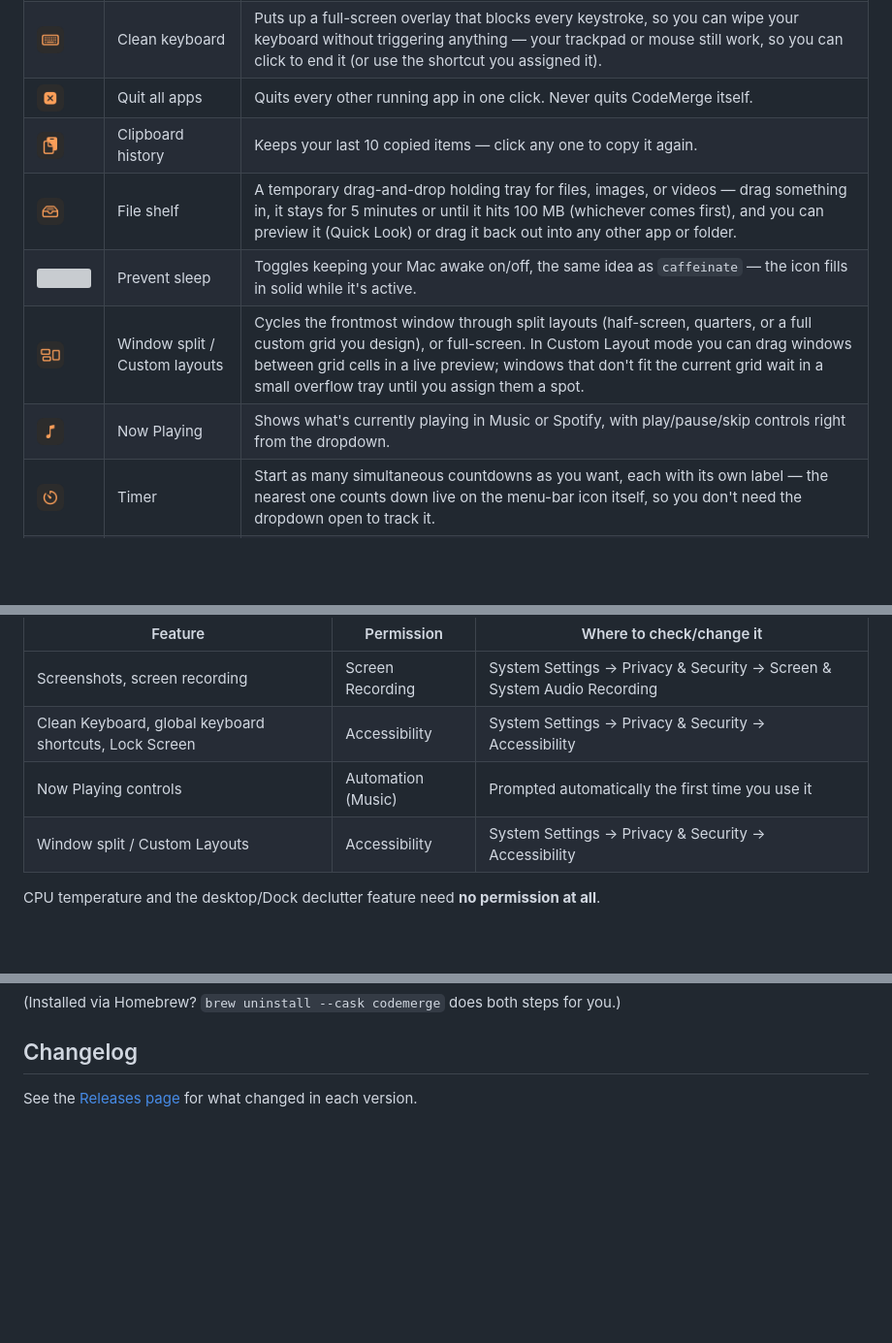
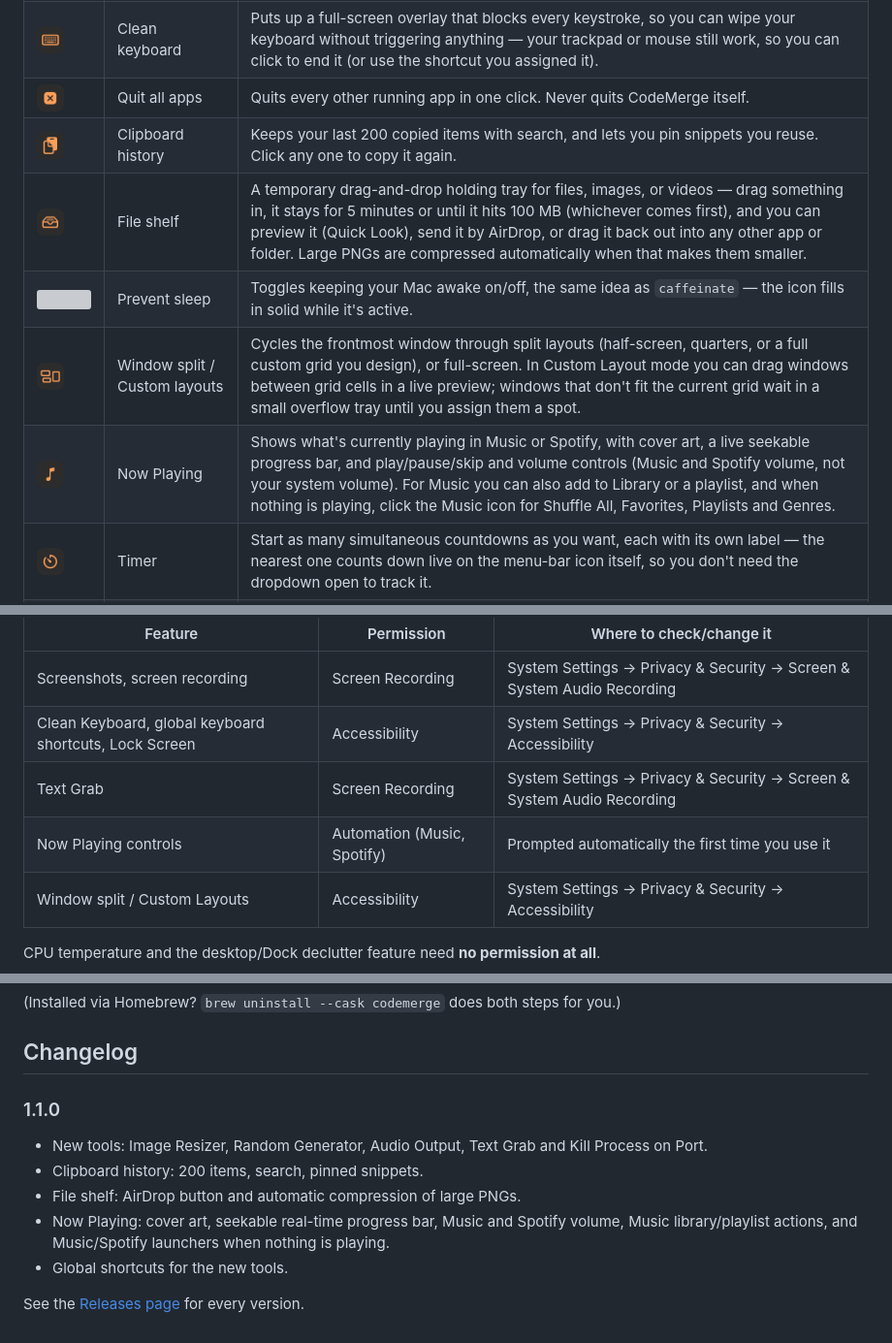
Before and after one commit to harelyaish/CodeMerge, a Markdown page: README.md, 3 parts joined by grey strips. Shown at 97% size. Rendered like a GitHub page; blank space fills up the shorter version; grey boxes are pictures that could not be loaded.

Commit message:
README: document 1.1.0 features

```diff
--- a/README.md
+++ b/README.md
@@ -85,11 +85,11 @@ The grid in the middle of the dropdown holds these tools — Settings → Main W
 | <img src="https://raw.githubusercontent.com/harelyaish/CodeMerge/main/icons/eject.png" width="28"> | Eject disks | Unmounts every ejectable external volume at once. If any refuse (e.g. a file is still open on them), it tells you which ones and why. |
 | <img src="https://raw.githubusercontent.com/harelyaish/CodeMerge/main/icons/clean-keyboard.png" width="28"> | Clean keyboard | Puts up a full-screen overlay that blocks every keystroke, so you can wipe your keyboard without triggering anything — your trackpad or mouse still work, so you can click to end it (or use the shortcut you assigned it). |
 | <img src="https://raw.githubusercontent.com/harelyaish/CodeMerge/main/icons/quit-all.png" width="28"> | Quit all apps | Quits every other running app in one click. Never quits CodeMerge itself. |
-| <img src="https://raw.githubusercontent.com/harelyaish/CodeMerge/main/icons/clipboard.png" width="28"> | Clipboard history | Keeps your last 10 copied items — click any one to copy it again. |
-| <img src="https://raw.githubusercontent.com/harelyaish/CodeMerge/main/icons/file-shelf.png" width="28"> | File shelf | A temporary drag-and-drop holding tray for files, images, or videos — drag something in, it stays for 5 minutes or until it hits 100 MB (whichever comes first), and you can preview it (Quick Look) or drag it back out into any other app or folder. |
+| <img src="https://raw.githubusercontent.com/harelyaish/CodeMerge/main/icons/clipboard.png" width="28"> | Clipboard history | Keeps your last 200 copied items with search, and lets you pin snippets you reuse. Click any one to copy it again. |
+| <img src="https://raw.githubusercontent.com/harelyaish/CodeMerge/main/icons/file-shelf.png" width="28"> | File shelf | A temporary drag-and-drop holding tray for files, images, or videos — drag something in, it stays for 5 minutes or until it hits 100 MB (whichever comes first), and you can preview it (Quick Look), send it by AirDrop, or drag it back out into any other app or folder. Large PNGs are compressed automatically when that makes them smaller. |
 | <img src="https://raw.githubusercontent.com/harelyaish/CodeMerge/main/icons/prevent-sleep.png" width="28"> | Prevent sleep | Toggles keeping your Mac awake on/off, the same idea as `caffeinate` — the icon fills in solid while it's active. |
 | <img src="https://raw.githubusercontent.com/harelyaish/CodeMerge/main/icons/window-split.png" width="28"> | Window split / Custom layouts | Cycles the frontmost window through split layouts (half-screen, quarters, or a full custom grid you design), or full-screen. In Custom Layout mode you can drag windows between grid cells in a live preview; windows that don't fit the current grid wait in a small overflow tray until you assign them a spot. |
-| <img src="https://raw.githubusercontent.com/harelyaish/CodeMerge/main/icons/now-playing.png" width="28"> | Now Playing | Shows what's currently playing in Music or Spotify, with play/pause/skip controls right from the dropdown. |
+| <img src="https://raw.githubusercontent.com/harelyaish/CodeMerge/main/icons/now-playing.png" width="28"> | Now Playing | Shows what's currently playing in Music or Spotify, with cover art, a live seekable progress bar, and play/pause/skip and volume controls (Music and Spotify volume, not your system volume). For Music you can also add to Library or a playlist, and when nothing is playing, click the Music icon for Shuffle All, Favorites, Playlists and Genres. |
 | <img src="https://raw.githubusercontent.com/harelyaish/CodeMerge/main/icons/timer.png" width="28"> | Timer | Start as many simultaneous countdowns as you want, each with its own label — the nearest one counts down live on the menu-bar icon itself, so you don't need the dropdown open to track it. |
 | <img src="https://raw.githubusercontent.com/harelyaish/CodeMerge/main/icons/color-picker.png" width="28"> | Color picker | Turns your cursor into an eyedropper — click any pixel on your screen and its hex color code is copied to your clipboard. |
 | <img src="https://raw.githubusercontent.com/harelyaish/CodeMerge/main/icons/command-palette.png" width="28"> | Command palette | Search and run commands you've saved yourself — a shell command, an AppleScript, a URL to open, or **Plain Text** to just copy something to your clipboard (handy for canned replies or text you paste often). Add and edit these in Settings → Command Palette. |
@@ -128,7 +133,8 @@ Nothing is requested up front. Each permission below is only asked for the first
 |---|---|---|
 | Screenshots, screen recording | Screen Recording | System Settings → Privacy & Security → Screen & System Audio Recording |
 | Clean Keyboard, global keyboard shortcuts, Lock Screen | Accessibility | System Settings → Privacy & Security → Accessibility |
-| Now Playing controls | Automation (Music) | Prompted automatically the first time you use it |
+| Text Grab | Screen Recording | System Settings → Privacy & Security → Screen & System Audio Recording |
+| Now Playing controls | Automation (Music, Spotify) | Prompted automatically the first time you use it |
 | Window split / Custom Layouts | Accessibility | System Settings → Privacy & Security → Accessibility |
 
 CPU temperature and the desktop/Dock declutter feature need **no permission at all**.
@@ -184,4 +190,12 @@ rm -f ~/Library/Preferences/com.harelyaish.ClaudeUsageNotch.plist
 
 ## Changelog
 
-See the [Releases page](https://github.com/harelyaish/CodeMerge/releases) for what changed in each version.
+### 1.1.0
+
+- New tools: Image Resizer, Random Generator, Audio Output, Text Grab and Kill Process on Port.
+- Clipboard history: 200 items, search, pinned snippets.
+- File shelf: AirDrop button and automatic compression of large PNGs.
+- Now Playing: cover art, seekable real-time progress bar, Music and Spotify volume, Music library/playlist actions, and Music/Spotify launchers when nothing is playing.
+- Global shortcuts for the new tools.
+
+See the [Releases page](https://github.com/harelyaish/CodeMerge/releases) for every version.
```
Also changed, not shown: other parts of README.md (+5 -0 lines).
